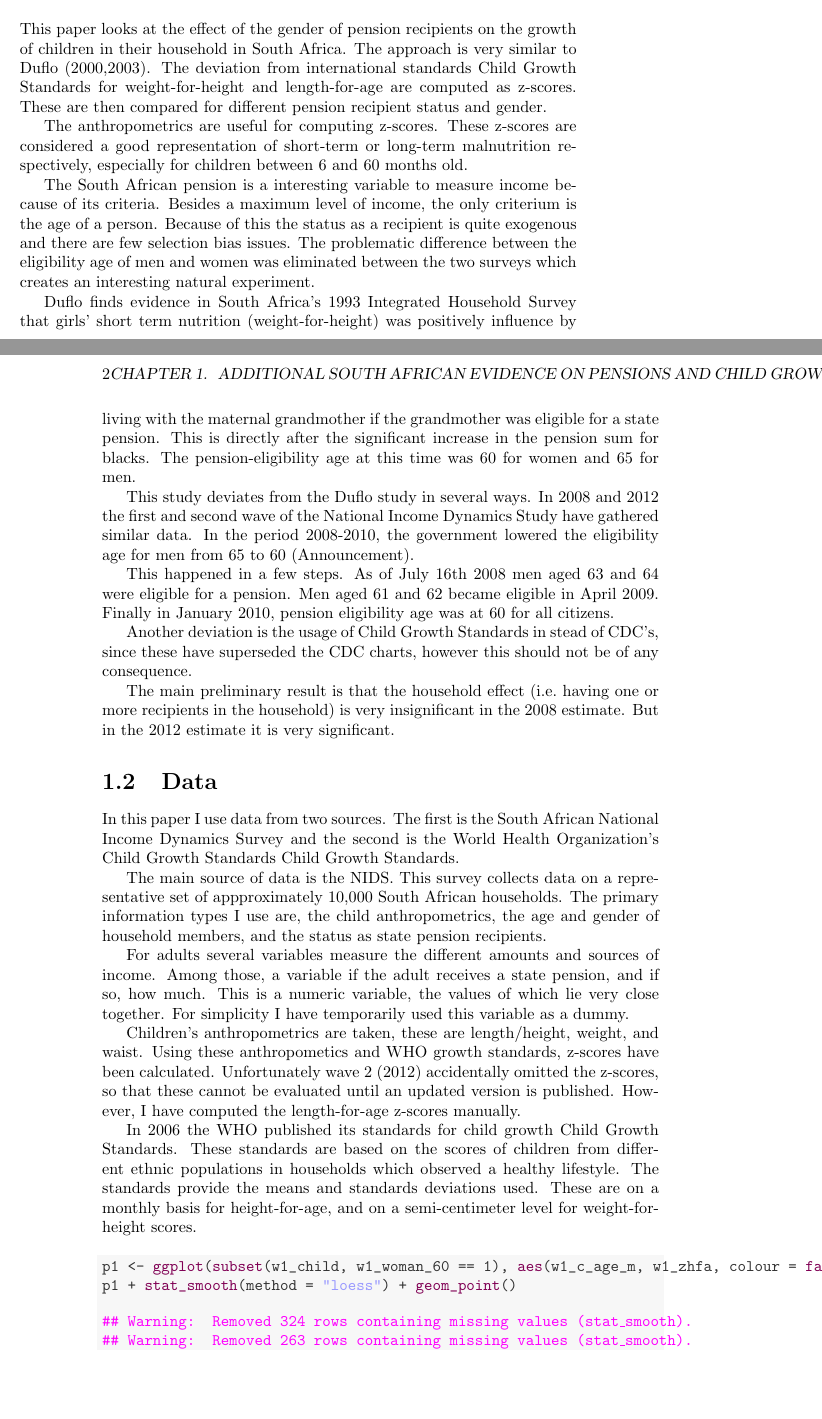
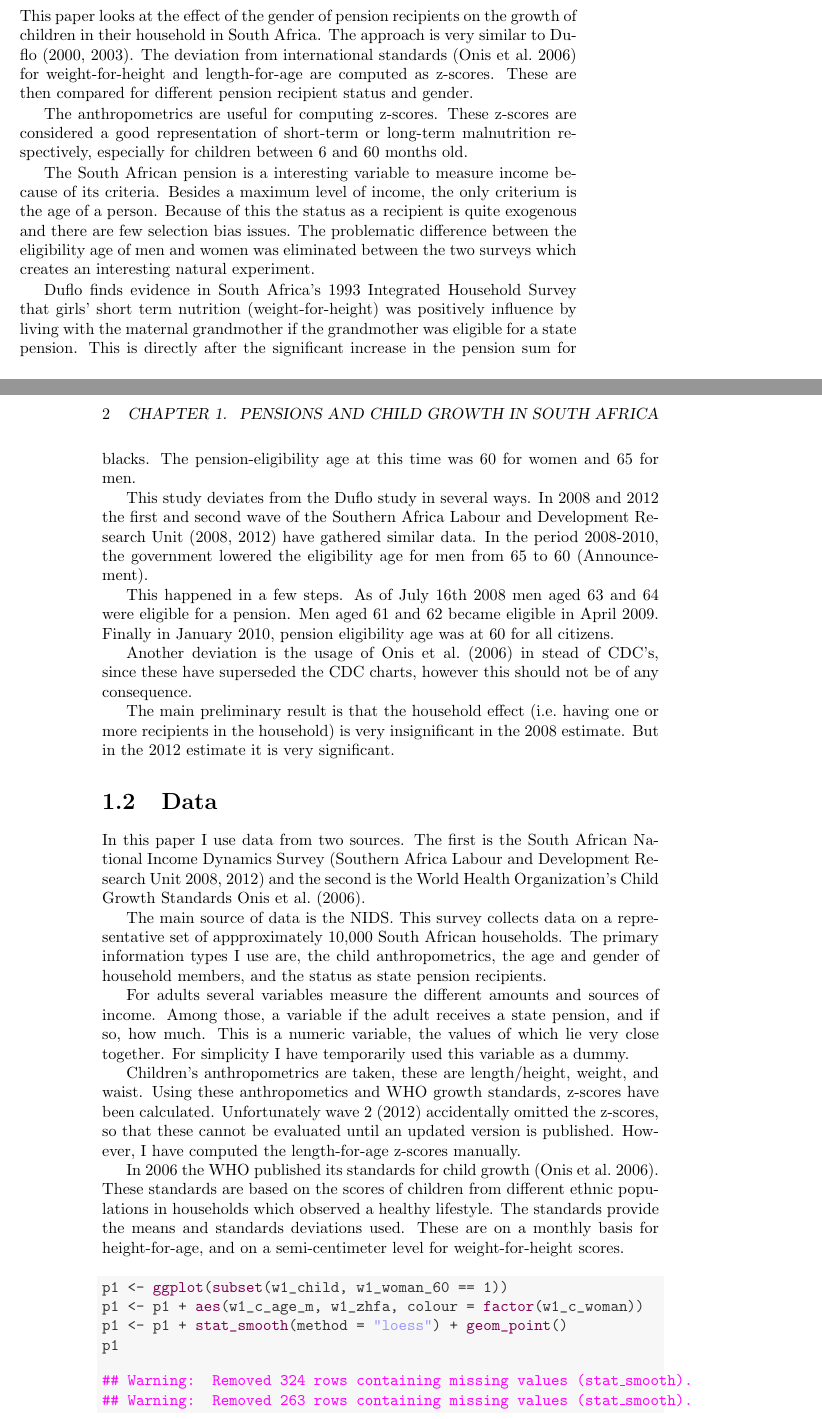
Before and after one commit to bquast/Preliminary-Thesis-Defence, a LaTeX thesis (draft.tex): two parts of pages 7 and 8 of 53 before the commit and two parts of pages 7 and 8 of 55 after it, joined at a grey line, cut so that both start at the same text, the shorter picture padded with empty space. Compiled offline with pdfLaTeX.

Commit message:
citations safr, fix formatting r p1

```diff
--- a/draft.tex
+++ b/draft.tex
@@ -125,7 +125,7 @@ The main preliminary finding is that the household effect was only significant i
 \section{Introduction}
 
 This paper looks at the effect of the gender of pension recipients on the growth of children in their household in South Africa. The approach
-is very similar to Duflo (\href{http://www.jstor.org/discover/10.2307/117257}{2000},\href{http://wber.oxfordjournals.org/content/17/1/1}{2003}). The deviation from international standards \href{http://www.who.int/childgrowth/en/}{Child Growth Standards} for weight-for-height and length-for-age are computed as z-scores. These are then compared for different pension recipient status and gender.
+is very similar to \textcite{duflo2000, duflo2003}. The deviation from international standards \parencite{who2006child} for weight-for-height and length-for-age are computed as z-scores. These are then compared for different pension recipient status and gender.
 
 The anthropometrics are useful for computing z-scores. These z-scores are considered a good representation of short-term or long-term malnutrition respectively, especially for children between 6 and 60 months old.
 
@@ -133,17 +133,17 @@ The South African pension is a interesting variable to measure income because of
 
 Duflo finds evidence in South Africa's 1993 \href{http://microdata.worldbank.org/index.php/catalog/297}{Integrated Household Survey} that girls' short term nutrition (weight-for-height) was positively influence by living with the maternal grandmother if the grandmother was eligible for a state pension. This is directly after the significant increase in the pension sum for blacks. The pension-eligibility age at this time was 60 for women and 65 for men.
 
-This study deviates from the Duflo study in several ways. In 2008 and 2012 the first and second wave of the \href{http://www.nids.uct.ac.za/home/}{National Income Dynamics Study} have gathered similar data. In the period 2008-2010, the government lowered the eligibility age for men from 65 to 60 (\href{http://www.southafrica.info/services/government/pension-160708.htm}{Announcement}).
+This study deviates from the Duflo study in several ways. In 2008 and 2012 the first and second wave of the \textcite{saldru2008nids, saldru2012nids} have gathered similar data. In the period 2008-2010, the government lowered the eligibility age for men from 65 to 60 (\href{http://www.southafrica.info/services/government/pension-160708.htm}{Announcement}).
 
 This happened in a few steps. As of July 16th 2008 men aged 63 and 64 were eligible for a pension. Men aged 61 and 62 became eligible in April 2009. Finally in January 2010, pension eligibility age was at 60 for all citizens.
 
-Another deviation is the usage of \href{http://www.who.int/childgrowth/en/}{Child Growth Standards} in stead of CDC's, since these have superseded the CDC charts, however this should not be of any consequence.
+Another deviation is the usage of \textcite{who2006child} in stead of CDC's, since these have superseded the CDC charts, however this should not be of any consequence.
 
 The main preliminary result is that the household effect (i.e.~having one or more recipients in the household) is very insignificant in the 2008 estimate. But in the 2012 estimate it is very significant.
 
 \section{Data}
 
-In this paper I use data from two sources. The first is the South African National Income Dynamics Survey and the second is the World Health Organization's Child Growth Standards \href{http://www.who.int/childgrowth/en/}{Child Growth Standards}.
+In this paper I use data from two sources. The first is the South African National Income Dynamics Survey \parencite{saldru2008nids, saldru2012nids} and the second is the World Health Organization's Child Growth Standards \textcite{who2006child}.
 
 The main source of data is the NIDS. This survey collects data on a representative set of appproximately 10,000 South African households. The primary information types I use are, the child anthropometrics, the age and gender of household members, and the status as state pension recipients.
 
@@ -151,7 +151,7 @@ For adults several variables measure the different amounts and sources of income
 
 Children's anthropometrics are taken, these are length/height, weight, and waist. Using these anthropometics and WHO growth standards, z-scores have been calculated. Unfortunately wave 2 (2012) accidentally omitted the z-scores, so that these cannot be evaluated until an updated version is published. However, I have computed the length-for-age z-scores manually.
 
-In 2006 the WHO published its standards for child growth \href{http://www.who.int/childgrowth/en/}{Child Growth Standards}. These standards are based on the scores of children from different ethnic populations in households which observed a healthy lifestyle. The standards provide the means and standards deviations used. These are on a monthly basis for height-for-age, and on a semi-centimeter level for weight-for-height scores.
+In 2006 the WHO published its standards for child growth \parencite{who2006child}. These standards are based on the scores of children from different ethnic populations in households which observed a healthy lifestyle. The standards provide the means and standards deviations used. These are on a monthly basis for height-for-age, and on a semi-centimeter level for weight-for-height scores.
 
 
 
@@ -159,8 +159,10 @@ In 2006 the WHO published its standards for child growth \href{http://www.who.in
 \begin{knitrout}
 \definecolor{shadecolor}{rgb}{0.969, 0.969, 0.969}\color{fgcolor}\begin{kframe}
 \begin{alltt}
-p1 <- \hlfunctioncall{ggplot}(\hlfunctioncall{subset}(w1_child, w1_woman_60 == 1), \hlfunctioncall{aes}(w1_c_age_m, w1_zhfa, colour = \hlfunctioncall{factor}(w1_c_woman)))
-p1 + \hlfunctioncall{stat_smooth}(method = \hlstring{"loess"}) + \hlfunctioncall{geom_point}()
+p1 <- \hlfunctioncall{ggplot}(\hlfunctioncall{subset}(w1_child, w1_woman_60 == 1))
+p1 <- p1 + \hlfunctioncall{aes}(w1_c_age_m, w1_zhfa, colour = \hlfunctioncall{factor}(w1_c_woman))
+p1 <- p1 + \hlfunctioncall{stat_smooth}(method = \hlstring{"loess"}) + \hlfunctioncall{geom_point}()
+p1
 \end{alltt}
 
 
```
Also changed, not shown: draft-concordance.tex (+1 -1 lines), draft.bbl, draft.pdf, figure/r-p1.pdf, draft.tex (2 more changed lines), 5 other files.
